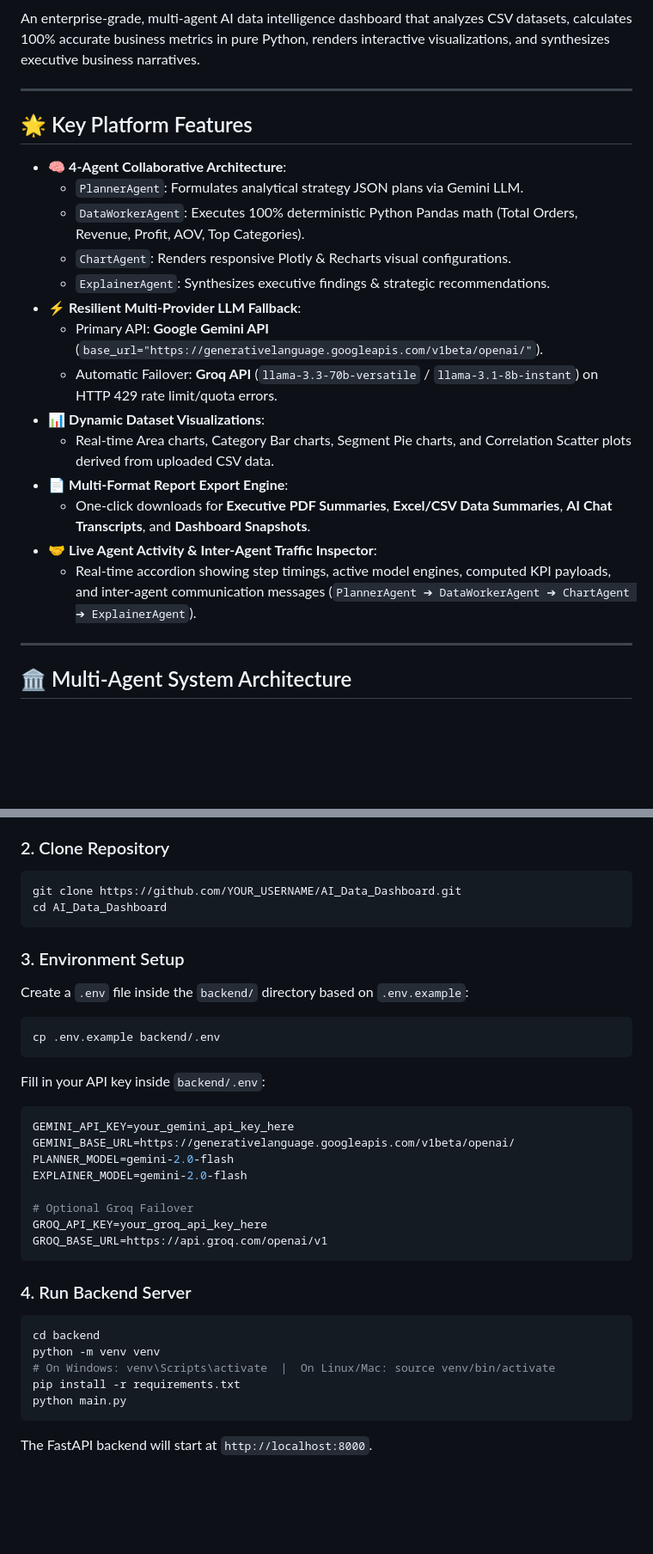
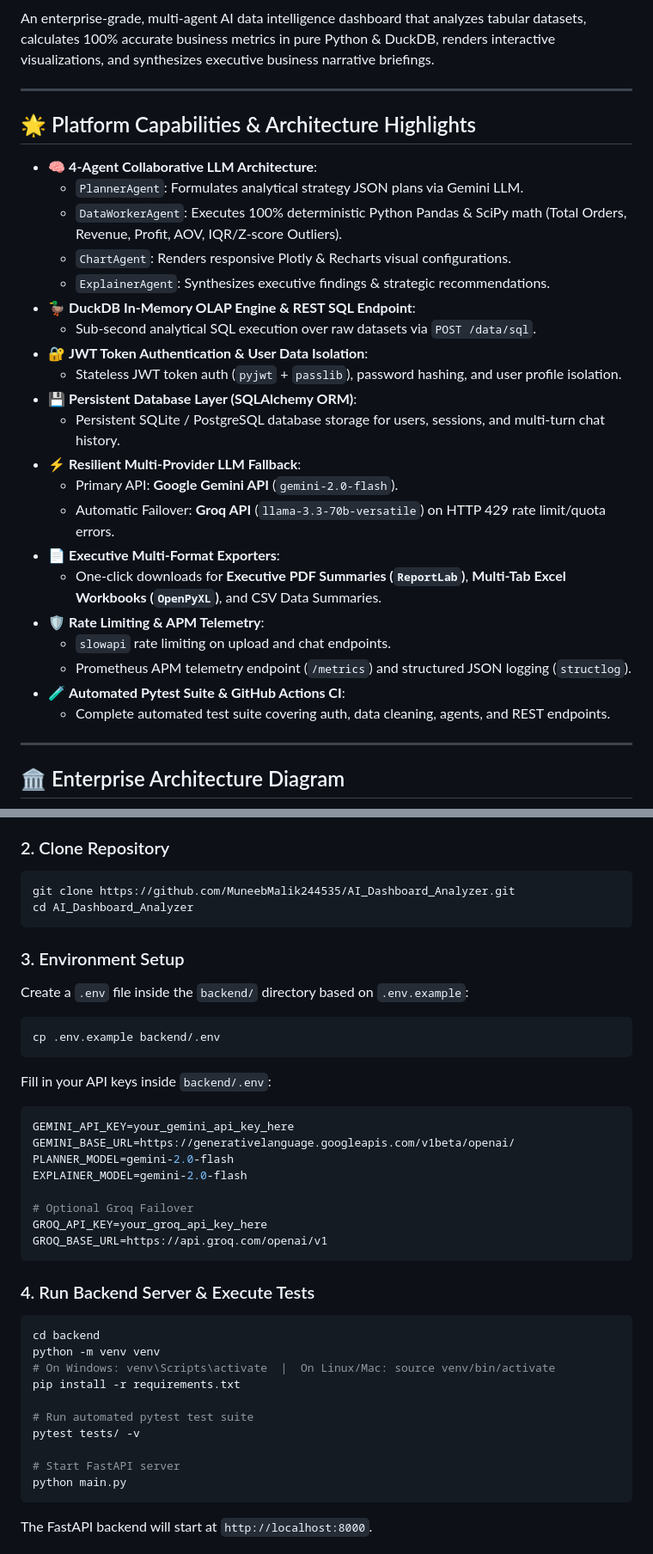
Before and after one commit to MuneebMalik244535/AI_Dashboard_Analyzer, a Markdown page: README.md, 2 parts joined by grey strips. Shown at 86% size. Drawn GitHub-style; blank space fills up the shorter version.

````diff
--- a/README.md
+++ b/README.md
@@ -7,29 +9,36 @@
 [![License](https://img.shields.io/badge/License-MIT-purple.svg)](LICENSE)
 
-An enterprise-grade, multi-agent AI data intelligence dashboard that analyzes CSV datasets, calculates 100% accurate business metrics in pure Python, renders interactive visualizations, and synthesizes executive business narratives.
+An enterprise-grade, multi-agent AI data intelligence dashboard that analyzes tabular datasets, calculates 100% accurate business metrics in pure Python & DuckDB, renders interactive visualizations, and synthesizes executive business narrative briefings.
 
 ---
 
-## 🌟 Key Platform Features
+## 🌟 Platform Capabilities & Architecture Highlights
 
-- 🧠 **4-Agent Collaborative Architecture**:
+- 🧠 **4-Agent Collaborative LLM Architecture**:
   - `PlannerAgent`: Formulates analytical strategy JSON plans via Gemini LLM.
-  - `DataWorkerAgent`: Executes 100% deterministic Python Pandas math (Total Orders, Revenue, Profit, AOV, Top Categories).
+  - `DataWorkerAgent`: Executes 100% deterministic Python Pandas & SciPy math (Total Orders, Revenue, Profit, AOV, IQR/Z-score Outliers).
   - `ChartAgent`: Renders responsive Plotly & Recharts visual configurations.
   - `ExplainerAgent`: Synthesizes executive findings & strategic recommendations.
+- 🦆 **DuckDB In-Memory OLAP Engine & REST SQL Endpoint**:
+  - Sub-second analytical SQL execution over raw datasets via `POST /data/sql`.
+- 🔐 **JWT Token Authentication & User Data Isolation**:
+  - Stateless JWT token auth (`pyjwt` + `passlib`), password hashing, and user profile isolation.
+- 💾 **Persistent Database Layer (SQLAlchemy ORM)**:
+  - Persistent SQLite / PostgreSQL database storage for users, sessions, and multi-turn chat history.
 - ⚡ **Resilient Multi-Provider LLM Fallback**:
-  - Primary API: **Google Gemini API** (`base_url="https://generativelanguage.googleapis.com/v1beta/openai/"`).
-  - Automatic Failover: **Groq API** (`llama-3.3-70b-versatile` / `llama-3.1-8b-instant`) on HTTP 429 rate limit/quota errors.
-- 📊 **Dynamic Dataset Visualizations**:
-  - Real-time Area charts, Category Bar charts, Segment Pie charts, and Correlation Scatter plots derived from uploaded CSV data.
-- 📄 **Multi-Format Report Export Engine**:
-  - One-click downloads for **Executive PDF Summaries**, **Excel/CSV Data Summaries**, **AI Chat Transcripts**, and **Dashboard Snapshots**.
-- 🤝 **Live Agent Activity & Inter-Agent Traffic Inspector**:
-  - Real-time accordion showing step timings, active model engines, computed KPI payloads, and inter-agent communication messages (`PlannerAgent ➔ DataWorkerAgent ➔ ChartAgent ➔ ExplainerAgent`).
+  - Primary API: **Google Gemini API** (`gemini-2.0-flash`).
+  - Automatic Failover: **Groq API** (`llama-3.3-70b-versatile`) on HTTP 429 rate limit/quota errors.
+- 📄 **Executive Multi-Format Exporters**:
+  - One-click downloads for **Executive PDF Summaries (`ReportLab`)**, **Multi-Tab Excel Workbooks (`OpenPyXL`)**, and CSV Data Summaries.
+- 🛡️ **Rate Limiting & APM Telemetry**:
+  - `slowapi` rate limiting on upload and chat endpoints.
+  - Prometheus APM telemetry endpoint (`/metrics`) and structured JSON logging (`structlog`).
+- 🧪 **Automated Pytest Suite & GitHub Actions CI**:
+  - Complete automated test suite covering auth, data cleaning, agents, and REST endpoints.
 
 ---
 
-## 🏛️ Multi-Agent System Architecture
+## 🏛️ Enterprise Architecture Diagram
 
 ```mermaid
 flowchart TD
@@ -56,8 +80,8 @@ flowchart TD
 
 ### 2. Clone Repository
 ```bash
-git clone https://github.com/YOUR_USERNAME/AI_Data_Dashboard.git
-cd AI_Data_Dashboard
+git clone https://github.com/MuneebMalik244535/AI_Dashboard_Analyzer.git
+cd AI_Dashboard_Analyzer
 ```
 
 ### 3. Environment Setup
@@ -65,7 +89,7 @@ Create a `.env` file inside the `backend/` directory based on `.env.example`:
 ```bash
 cp .env.example backend/.env
 ```
-Fill in your API key inside `backend/.env`:
+Fill in your API keys inside `backend/.env`:
 ```env
 GEMINI_API_KEY=your_gemini_api_key_here
 GEMINI_BASE_URL=https://generativelanguage.googleapis.com/v1beta/openai/
@@ -77,12 +101,17 @@ GROQ_API_KEY=your_groq_api_key_here
 GROQ_BASE_URL=https://api.groq.com/openai/v1
 ```
 
-### 4. Run Backend Server
+### 4. Run Backend Server & Execute Tests
 ```bash
 cd backend
 python -m venv venv
 # On Windows: venv\Scripts\activate  |  On Linux/Mac: source venv/bin/activate
 pip install -r requirements.txt
+
+# Run automated pytest test suite
+pytest tests/ -v
+
+# Start FastAPI server
 python main.py
 ```
 The FastAPI backend will start at `http://localhost:8000`.
````
Also changed, not shown: other parts of README.md (+29 -51 lines).
